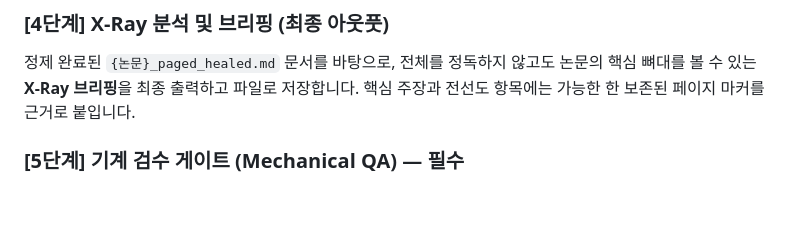
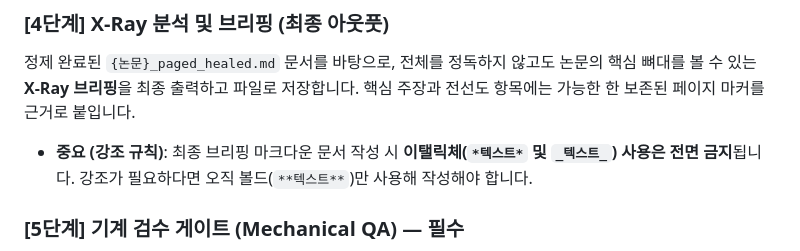
Before and after one commit to mitmirsein/skills, a Markdown page: paper-xray/SKILL.md, the part around the change. GitHub-like rendering; blank space fills up the shorter version.

```diff
--- a/paper-xray/SKILL.md
+++ b/paper-xray/SKILL.md
@@ -123,6 +123,7 @@ uv run python scripts/healer.py output/<논문명>/<논문명>_paged_cleaned.md
 
 ### [4단계] X-Ray 분석 및 브리핑 (최종 아웃풋)
 정제 완료된 `{논문}_paged_healed.md` 문서를 바탕으로, 전체를 정독하지 않고도 논문의 핵심 뼈대를 볼 수 있는 **X-Ray 브리핑**을 최종 출력하고 파일로 저장합니다. 핵심 주장과 전선도 항목에는 가능한 한 보존된 페이지 마커를 근거로 붙입니다.
+* **중요 (강조 규칙)**: 최종 브리핑 마크다운 문서 작성 시 **이탤릭체(`*텍스트*` 및 `_텍스트_`) 사용은 전면 금지**됩니다. 강조가 필요하다면 오직 볼드(`**텍스트**`)만 사용해 작성해야 합니다.
 
 ### [5단계] 기계 검수 게이트 (Mechanical QA) — 필수
 브리핑을 `{논문명}_xray.md`로 저장한 뒤, constitution의 독해 헌법을 기계적으로 강제하는 QA 게이트를 통과시킵니다.
```
Also changed, not shown: paper-xray/constitution.md (+2 -1 lines), paper-xray/references/templates.md (+1 -1 lines).
